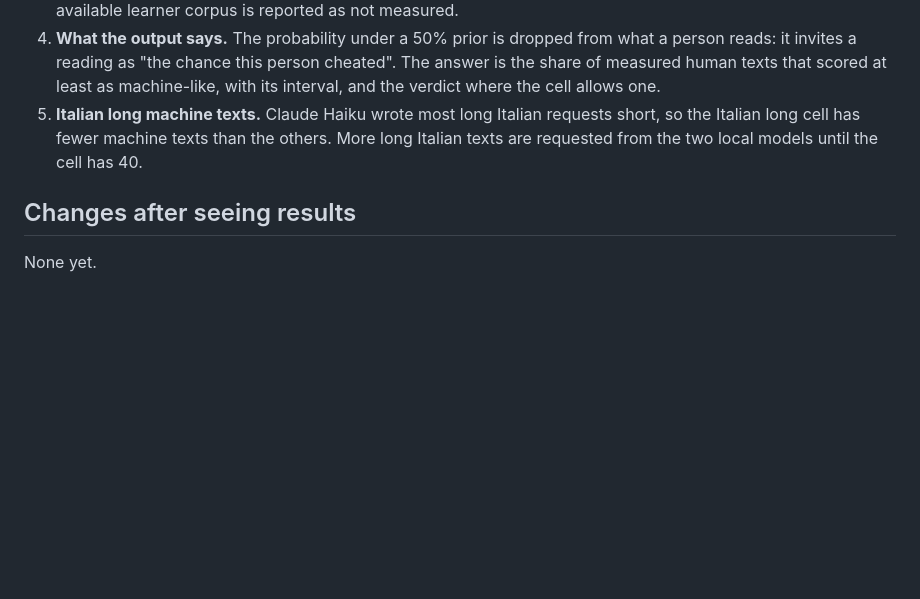
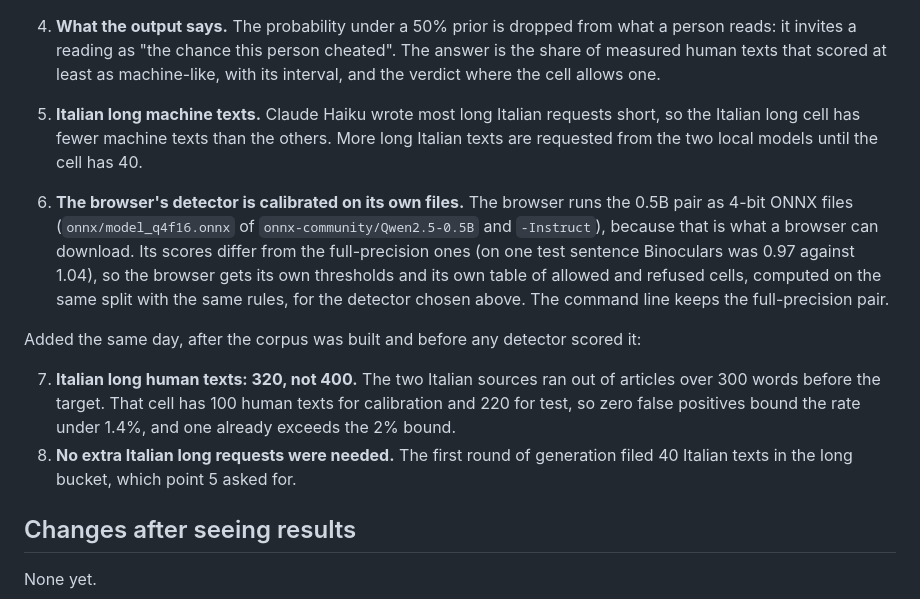
Before and after one commit to nerln/reflip, a Markdown page: docs/detect/PREREG.md, the part around the change. Rendered like a GitHub page; blank space fills up the shorter version.

Commit message:
Detection protocol: browser calibration and corpus sizes, fixed before scoring
Co-Authored-By: Claude Opus 5.5 <noreply@anthropic.com>

```diff
--- a/docs/detect/PREREG.md
+++ b/docs/detect/PREREG.md
@@ -127,6 +127,22 @@ written, so it is a change of protocol, not a reaction to a result.
    Italian long cell has fewer machine texts than the others. More long Italian texts are
    requested from the two local models until the cell has 40.
 
+6. **The browser's detector is calibrated on its own files.** The browser runs the 0.5B pair
+   as 4-bit ONNX files (`onnx/model_q4f16.onnx` of `onnx-community/Qwen2.5-0.5B` and
+   `-Instruct`), because that is what a browser can download. Its scores differ from the
+   full-precision ones (on one test sentence Binoculars was 0.97 against 1.04), so the browser
+   gets its own thresholds and its own table of allowed and refused cells, computed on the same
+   split with the same rules, for the detector chosen above. The command line keeps the
+   full-precision pair.
+
+Added the same day, after the corpus was built and before any detector scored it:
+
+7. **Italian long human texts: 320, not 400.** The two Italian sources ran out of articles over
+   300 words before the target. That cell has 100 human texts for calibration and 220 for test,
+   so zero false positives bound the rate under 1.4%, and one already exceeds the 2% bound.
+8. **No extra Italian long requests were needed.** The first round of generation filed 40
+   Italian texts in the long bucket, which point 5 asked for.
+
 ## Changes after seeing results
 
 None yet.
```
